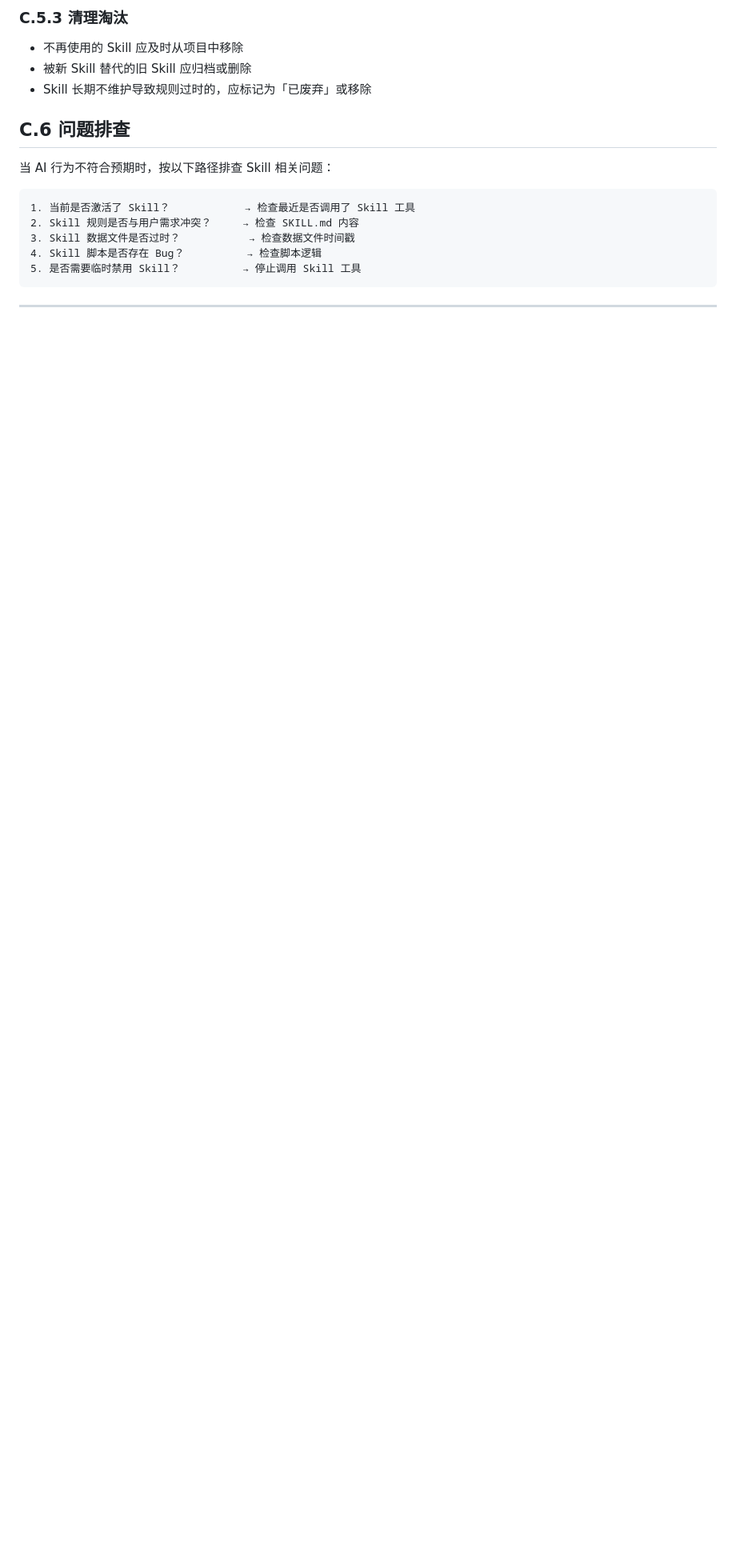
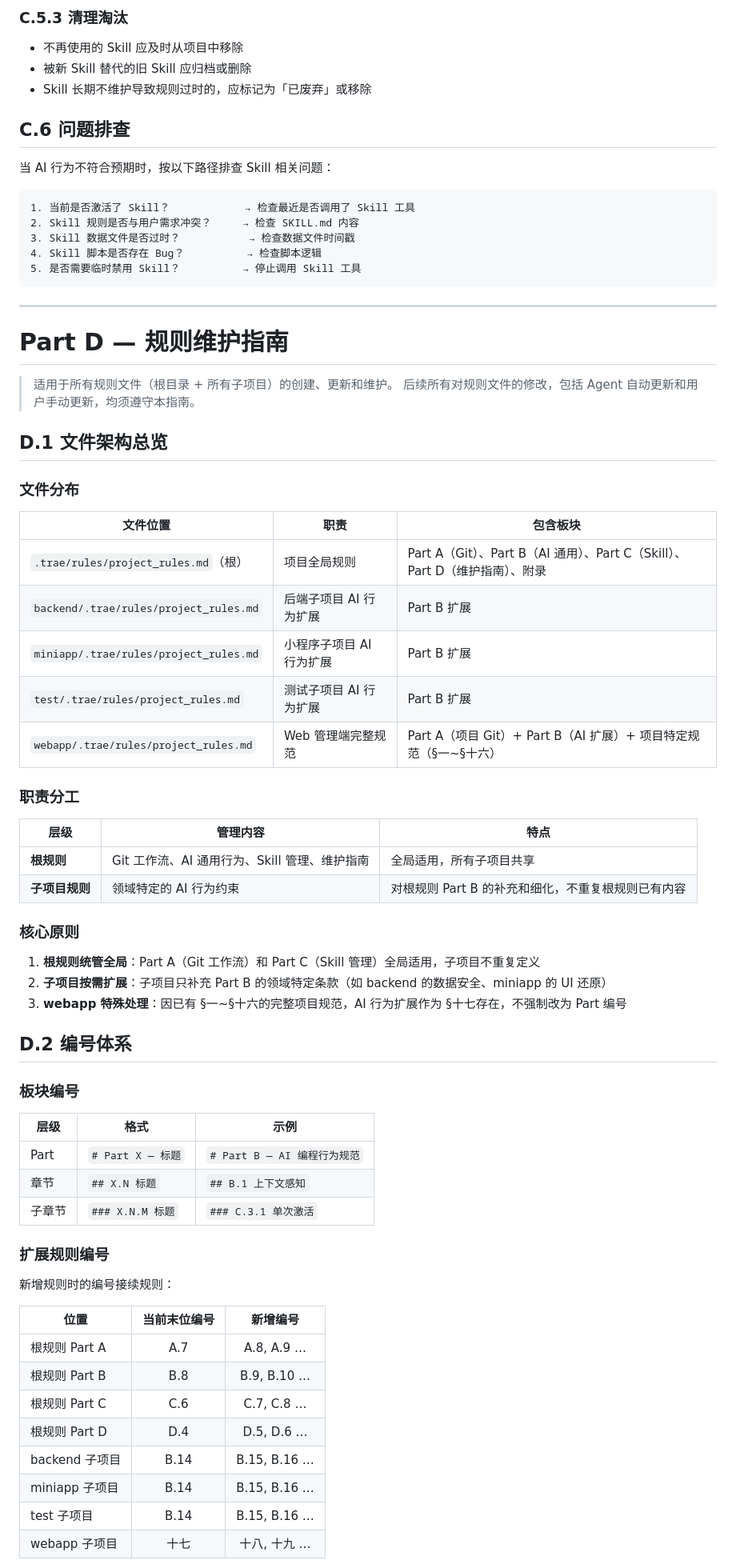
Before and after one commit to JamesYeung1230/memo, a Markdown page: .trae/rules/project_rules.md, the part around one of its changes. Shown at 80% size. GitHub-like rendering; blank space fills up the shorter version.

Commit message:
docs(root): 新增 Part D 规则维护指南，完善规则文件架构体系

```diff
--- a/.trae/rules/project_rules.md
+++ b/.trae/rules/project_rules.md
@@ -281,3 +281,58 @@ docs(root): 更新项目规则文件
 
 ---
 
+# Part D — 规则维护指南
+
+> 适用于所有规则文件（根目录 + 所有子项目）的创建、更新和维护。
+> 后续所有对规则文件的修改，包括 Agent 自动更新和用户手动更新，均须遵守本指南。
+
+## D.1 文件架构总览
+
+### 文件分布
+
+| 文件位置 | 职责 | 包含板块 |
+|---------|------|---------|
+| `.trae/rules/project_rules.md`（根） | 项目全局规则 | Part A（Git）、Part B（AI 通用）、Part C（Skill）、Part D（维护指南）、附录 |
+| `backend/.trae/rules/project_rules.md` | 后端子项目 AI 行为扩展 | Part B 扩展 |
+| `miniapp/.trae/rules/project_rules.md` | 小程序子项目 AI 行为扩展 | Part B 扩展 |
+| `test/.trae/rules/project_rules.md` | 测试子项目 AI 行为扩展 | Part B 扩展 |
+| `webapp/.trae/rules/project_rules.md` | Web 管理端完整规范 | Part A（项目 Git）+ Part B（AI 扩展）+ 项目特定规范（§一~§十六） |
+
+### 职责分工
+
+| 层级 | 管理内容 | 特点 |
+|------|---------|------|
+| **根规则** | Git 工作流、AI 通用行为、Skill 管理、维护指南 | 全局适用，所有子项目共享 |
+| **子项目规则** | 领域特定的 AI 行为约束 | 对根规则 Part B 的补充和细化，不重复根规则已有内容 |
+
+### 核心原则
+
+1. **根规则统管全局**：Part A（Git 工作流）和 Part C（Skill 管理）全局适用，子项目不重复定义
+2. **子项目按需扩展**：子项目只补充 Part B 的领域特定条款（如 backend 的数据安全、miniapp 的 UI 还原）
+3. **webapp 特殊处理**：因已有 §一~§十六的完整项目规范，AI 行为扩展作为 §十七存在，不强制改为 Part 编号
+
+## D.2 编号体系
+
+### 板块编号
+
+| 层级 | 格式 | 示例 |
+|------|------|------|
+| Part | `# Part X — 标题` | `# Part B — AI 编程行为规范` |
+| 章节 | `## X.N 标题` | `## B.1 上下文感知` |
+| 子章节 | `### X.N.M 标题` | `### C.3.1 单次激活` |
+
+### 扩展规则编号
+
+新增规则时的编号接续规则：
+
+| 位置 | 当前末位编号 | 新增编号 |
+|------|:----------:|:--------:|
+| 根规则 Part A | A.7 | A.8, A.9 … |
+| 根规则 Part B | B.8 | B.9, B.10 … |
+| 根规则 Part C | C.6 | C.7, C.8 … |
+| 根规则 Part D | D.4 | D.5, D.6 … |
+| backend 子项目 | B.14 | B.15, B.16 … |
+| miniapp 子项目 | B.14 | B.15, B.16 … |
+| test 子项目 | B.14 | B.15, B.16 … |
+| webapp 子项目 | 十七 | 十八, 十九 … |
+
```
Also changed, not shown: other parts of .trae/rules/project_rules.md (+81 -0 lines).
